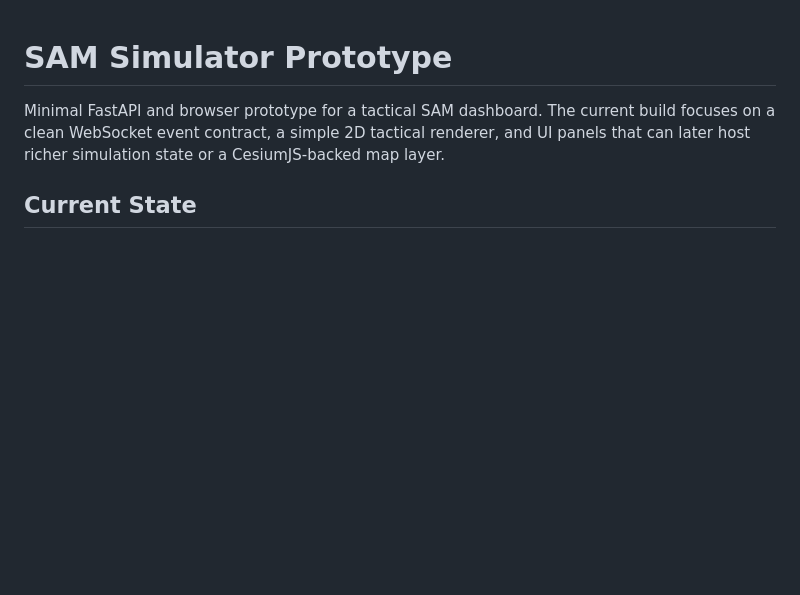
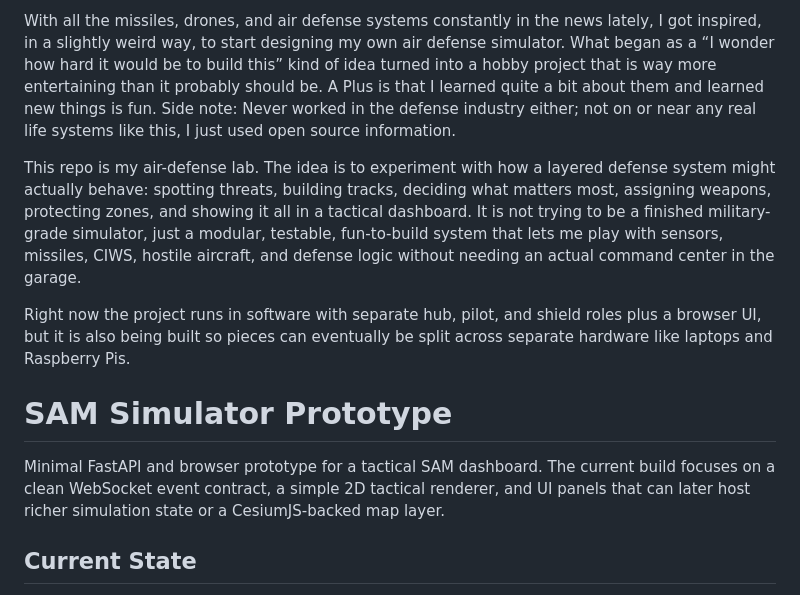
Before and after one commit to trafficinc/sam-simulator, a Markdown page: README.md, the part around the change. Drawn GitHub-style; blank space fills up the shorter version.

```diff
--- a/README.md
+++ b/README.md
@@ -1,3 +1,14 @@
+  With all the missiles, drones, and air defense systems constantly in the news lately, I got inspired, in a slightly weird way, to start designing my own air defense simulator.
+  What began as a “I wonder how hard it would be to build this” kind of idea turned into a hobby project that is way more entertaining than it probably should be. A Plus is that I learned quite a bit about them and learned new things is fun. Side note: Never worked in the defense industry either; not on or near any real life systems like this, I just used open source information.
+
+  This repo is my air-defense lab. The idea is to experiment with how a layered defense system might actually behave: spotting threats, building tracks, deciding what
+  matters most, assigning weapons, protecting zones, and showing it all in a tactical dashboard. It is not trying to be a finished military-grade simulator, just a
+  modular, testable, fun-to-build system that lets me play with sensors, missiles, CIWS, hostile aircraft, and defense logic without needing an actual command center in
+  the garage.
+
+  Right now the project runs in software with separate hub, pilot, and shield roles plus a browser UI, but it is also being built so pieces can eventually be split across
+  separate hardware like laptops and Raspberry Pis.
+
 # SAM Simulator Prototype
 
 Minimal FastAPI and browser prototype for a tactical SAM dashboard. The current build focuses on a clean WebSocket event contract, a simple 2D tactical renderer, and UI panels that can later host richer simulation state or a CesiumJS-backed map layer.
```
